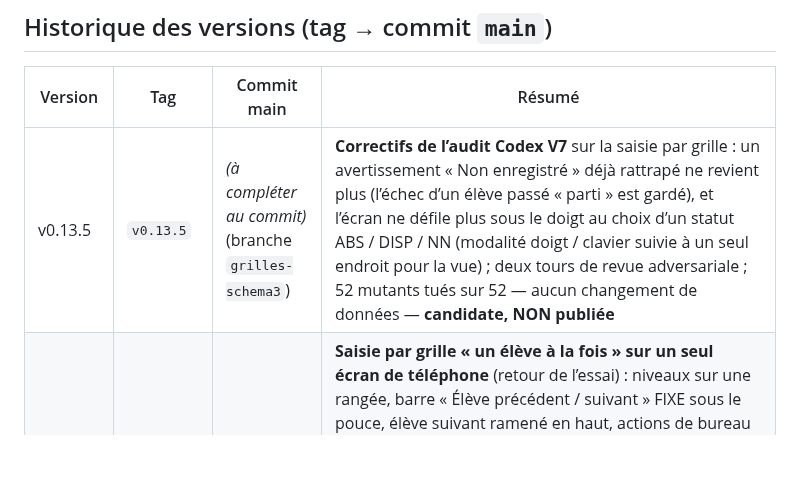
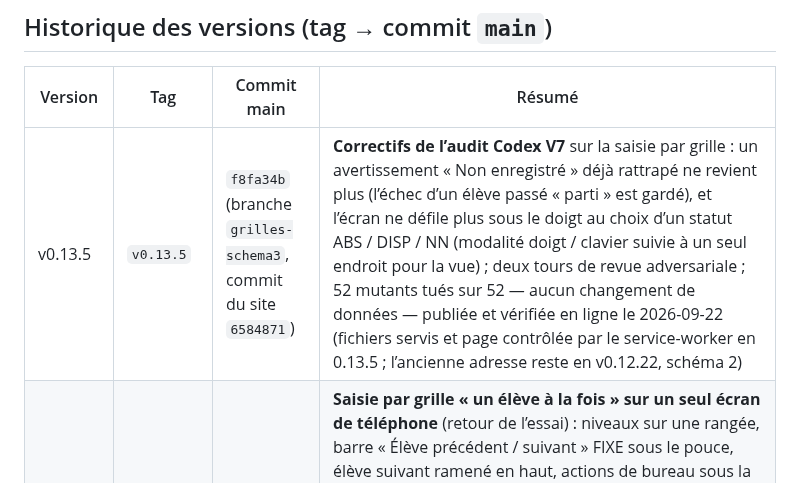
Before and after one commit to alemoine4/carnet-eps, a Markdown page: docs/deploiement.md, the part around the change. GitHub-like rendering; blank space fills up the shorter version.

```diff
--- a/docs/deploiement.md
+++ b/docs/deploiement.md
@@ -62,7 +62,7 @@ La v0.13 se publie sur l'**origine dédiée** https://carnet-eps.github.io/ (dé
 
 | Version | Tag | Commit main | Résumé |
 |---|---|---|---|
-| v0.13.5 | `v0.13.5` | *(à compléter au commit)* (branche `grilles-schema3`) | **Correctifs de l’audit Codex V7** sur la saisie par grille : un avertissement « Non enregistré » déjà rattrapé ne revient plus (l’échec d’un élève passé « parti » est gardé), et l’écran ne défile plus sous le doigt au choix d’un statut ABS / DISP / NN (modalité doigt / clavier suivie à un seul endroit pour la vue) ; deux tours de revue adversariale ; 52 mutants tués sur 52 — aucun changement de données — **candidate, NON publiée** |
+| v0.13.5 | `v0.13.5` | `f8fa34b` (branche `grilles-schema3`, commit du site `6584871`) | **Correctifs de l’audit Codex V7** sur la saisie par grille : un avertissement « Non enregistré » déjà rattrapé ne revient plus (l’échec d’un élève passé « parti » est gardé), et l’écran ne défile plus sous le doigt au choix d’un statut ABS / DISP / NN (modalité doigt / clavier suivie à un seul endroit pour la vue) ; deux tours de revue adversariale ; 52 mutants tués sur 52 — aucun changement de données — publiée et vérifiée en ligne le 2026-09-22 (fichiers servis et page contrôlée par le service-worker en 0.13.5 ; l’ancienne adresse reste en v0.12.22, schéma 2) |
 | v0.13.4 | `v0.13.4` | `ea5e3ec` (branche `grilles-schema3`, commit du site `90e823b`) | **Saisie par grille « un élève à la fois » sur un seul écran de téléphone** (retour de l’essai) : niveaux sur une rangée, barre « Élève précédent / suivant » FIXE sous le pouce, élève suivant ramené en haut, actions de bureau sous la saisie ; 112 px par élève en mode « Par critère » (environ 270 avant) ; barre FIXE sous le pouce avec ligne d’erreur persistante par élève et critère, bande sous la barre neutralisée (appel compris), annonce du nouvel élève, noms de niveau jamais coupés ; quatre revues adversariales (14, 19, 14 puis 8 constats, dont un bloquant trouvé juste avant publication : l’écran sautait sous le doigt et une note partait sur un autre élève), tous corrigés ; CI étendue à `grilles-schema3` ; 12 tests, 45 mutants tués — aucun changement de données ; publiée et vérifiée en ligne le 2026-09-17 (l’ancienne adresse reste en v0.12.22, schéma 2) |
 | v0.13.3 | `v0.13.3` | `dc67ad5` (branche `grilles-schema3`, commit du site `0f1176c`) | **Mise en service de la nouvelle adresse** après validation de l’essai téléphone : `MODE_ESSAI = false`, manifeste « Carnet EPS » ; publiée en même temps que la v0.12.22 (bandeau « a déménagé », `eb2b31e`, gh-pages `aca10d2`) sur l’ancienne adresse ; vérifiées en ligne le 2026-09-17 — schéma 3 inchangé |
 | v0.13.2 | `v0.13.2` | `cfcb0ee` (branche `grilles-schema3`) | **Retours de l’essai téléphone** : statuts d’appel distinguables (retard en pastille jaune vif, oubli de tenue en magenta, dispense en indigo ; écart perceptuel ≥ 34 entre les statuts les plus lus, ≥ 18 sur la palette, contrastes conservés), même pastille dans la fiche élève, palette propre aux couleurs de niveau des grilles, écran des grilles aéré ; 6 tests, 7 mutants tués, suite 279 — **publiée le 2026-09-16 sur l’origine d’essai** (commit du site `1c400ff`) ; l’ancienne adresse reste en v0.12.20 |
```
Also changed, not shown: README.md (+1 -1 lines), TODO.md (+1 -1 lines).
